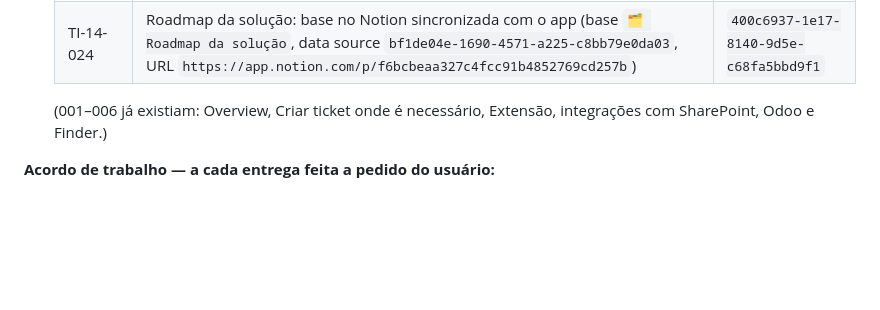
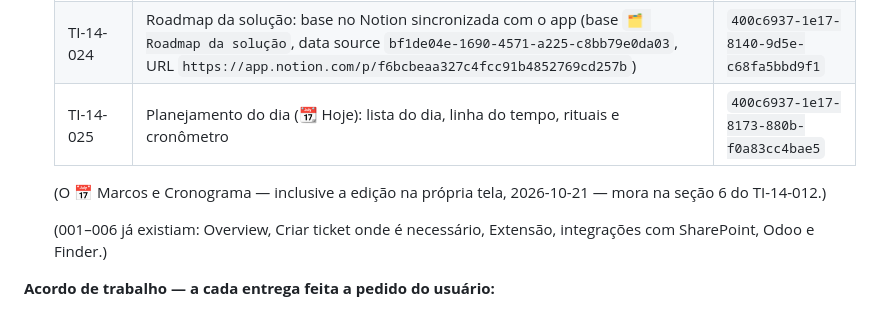
Before and after one commit to dfg-dexterity/jirainsight, a Markdown page: CLAUDE.md, the part around the change. GitHub-like rendering; blank space fills up the shorter version.

Commit message:
CLAUDE.md: TI-14-025 na tabela de processos do Notion e onde mora o Cronograma (TI-14-012 §6)
Co-Authored-By: Claude Fable 5.1 <noreply@anthropic.com>
Claude-Session: https://claude.ai/code/session_01BbHkvAkLyK7tFKpv5emAzQ

```diff
--- a/CLAUDE.md
+++ b/CLAUDE.md
@@ -592,6 +592,9 @@ Painel **"Dexterity Hub"** (antes "Insights de Uso (Jira + Clockwork)") da Dexte
   | TI-14-022 | Portal do projeto para o cliente (modo projeto + módulo 🌐 Portal do cliente) | `3e9c6937-1e17-81f2-b00e-d788e99c5d33` |
   | TI-14-023 | Ligações (Call tracking): detector do Mac e apontamento das chamadas | `3f4c6937-1e17-81f5-8bb7-c31280615ed8` |
   | TI-14-024 | Roadmap da solução: base no Notion sincronizada com o app (base `🗂 Roadmap da solução`, data source `bf1de04e-1690-4571-a225-c8bb79e0da03`, URL `https://app.notion.com/p/f6bcbeaa327c4fcc91b4852769cd257b`) | `400c6937-1e17-8140-9d5e-c68fa5bbd9f1` |
+  | TI-14-025 | Planejamento do dia (📆 Hoje): lista do dia, linha do tempo, rituais e cronômetro | `400c6937-1e17-8173-880b-f0a83cc4bae5` |
+
+  (O 📅 Marcos e Cronograma — inclusive a edição na própria tela, 2026-10-21 — mora na seção 6 do TI-14-012.)
 
   (001–006 já existiam: Overview, Criar ticket onde é necessário, Extensão, integrações
   com SharePoint, Odoo e Finder.)
```
